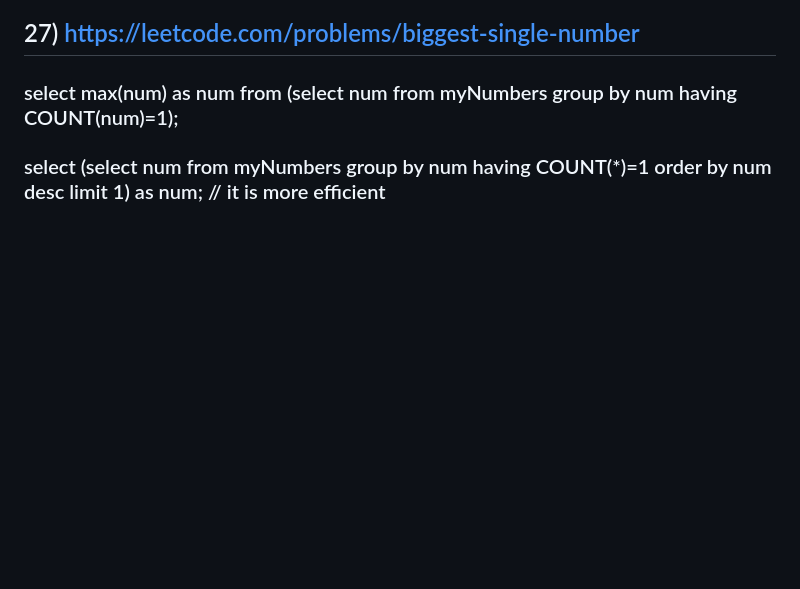
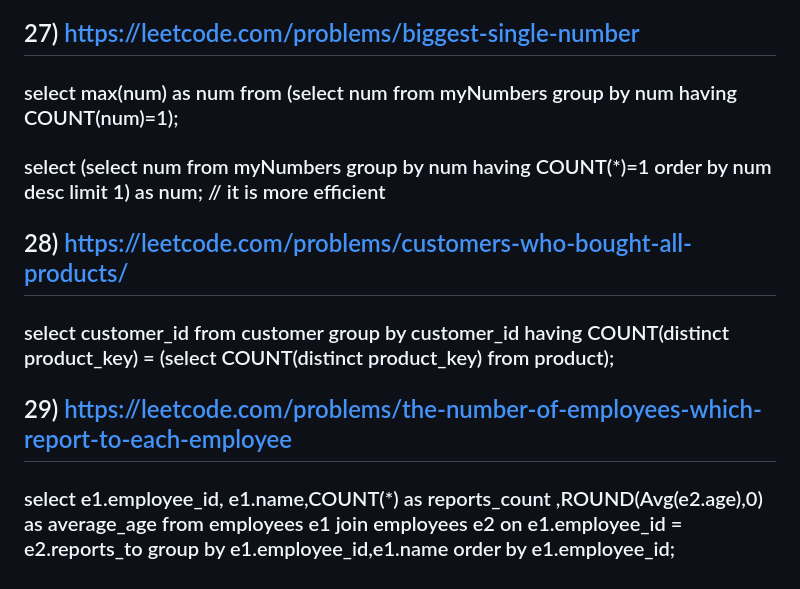
Before and after one commit to anuj308/dsa-notes-solutions, a Markdown page: PostgreSQL/leetcodeSql50.md, the part around the change. Drawn GitHub-style; blank space fills up the shorter version.

Commit message:
did 2 sql problem

```diff
--- a/PostgreSQL/leetcodeSql50.md
+++ b/PostgreSQL/leetcodeSql50.md
@@ -84,3 +84,9 @@
 ## 27) https://leetcode.com/problems/biggest-single-number
 ### select max(num) as num from (select num from myNumbers group by num having COUNT(num)=1);
 ### select (select num from myNumbers group by num having COUNT(*)=1 order by num desc limit 1) as num; // it is more efficient
+
+## 28) https://leetcode.com/problems/customers-who-bought-all-products/
+### select customer_id from customer group by customer_id having COUNT(distinct product_key) = (select COUNT(distinct product_key) from product);
+
+## 29) https://leetcode.com/problems/the-number-of-employees-which-report-to-each-employee
+### select e1.employee_id, e1.name,COUNT(*) as reports_count ,ROUND(Avg(e2.age),0) as average_age from employees e1 join employees e2 on e1.employee_id = e2.reports_to group by e1.employee_id,e1.name order by e1.employee_id;
```
